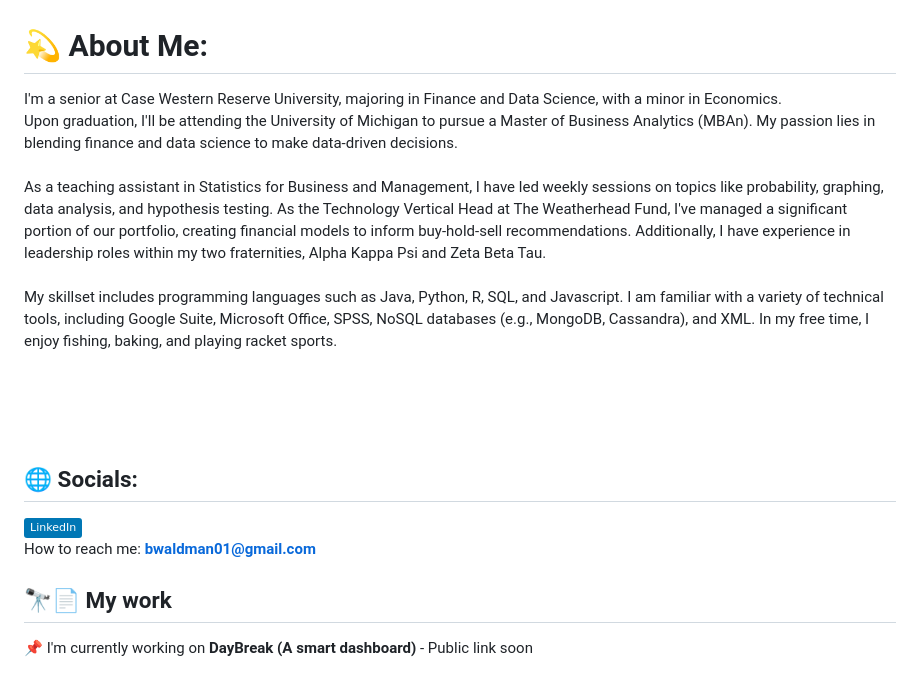
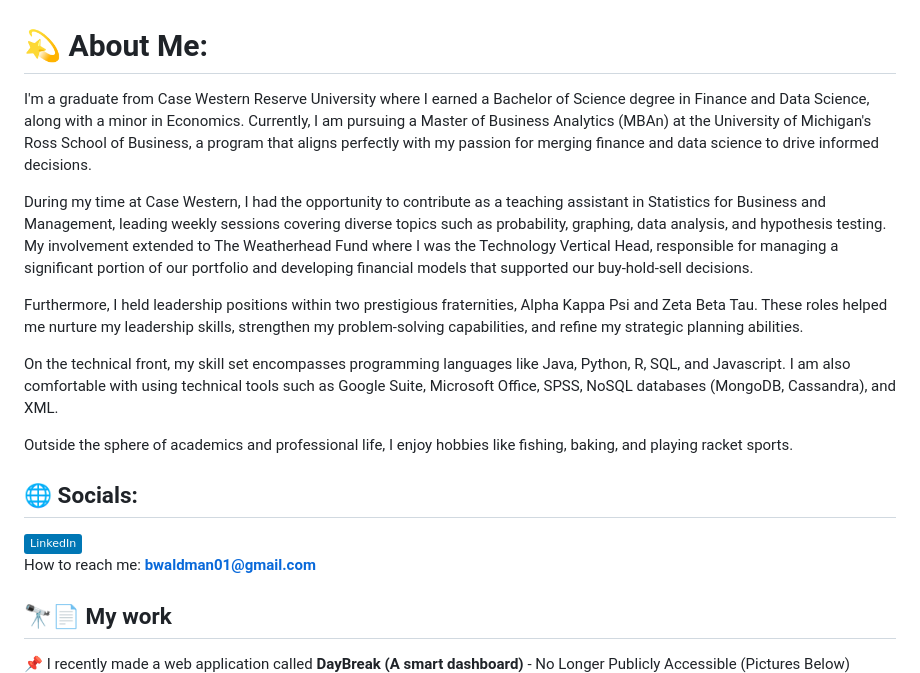
Before and after one commit to blakewaldman/blakewaldman.github.io, a Markdown page: README.md, the part around the change. Drawn GitHub-style; badges without logos.

```diff
--- a/README.md
+++ b/README.md
@@ -1,13 +1,20 @@
 # 💫 About Me:
-I'm a senior at Case Western Reserve University, majoring in Finance and Data Science, with a minor in Economics. <br>Upon graduation, I'll be attending the University of Michigan to pursue a Master of Business Analytics (MBAn). My passion lies in blending finance and data science to make data-driven decisions.<br><br>As a teaching assistant in Statistics for Business and Management, I have led weekly sessions on topics like probability, graphing, data analysis, and hypothesis testing. As the Technology Vertical Head at The Weatherhead Fund, I've managed a significant portion of our portfolio, creating financial models to inform buy-hold-sell recommendations. Additionally, I have experience in leadership roles within my two fraternities, Alpha Kappa Psi and Zeta Beta Tau.<br><br>My skillset includes programming languages such as Java, Python, R, SQL, and Javascript. I am familiar with a variety of technical tools, including Google Suite, Microsoft Office, SPSS, NoSQL databases (e.g., MongoDB, Cassandra), and XML. In my free time, I enjoy fishing, baking, and playing racket sports.<br><br><br><br><br>
+I'm a graduate from Case Western Reserve University where I earned a Bachelor of Science degree in Finance and Data Science, along with a minor in Economics. Currently, I am pursuing a Master of Business Analytics (MBAn) at the University of Michigan's Ross School of Business, a program that aligns perfectly with my passion for merging finance and data science to drive informed decisions.
 
+During my time at Case Western, I had the opportunity to contribute as a teaching assistant in Statistics for Business and Management, leading weekly sessions covering diverse topics such as probability, graphing, data analysis, and hypothesis testing. My involvement extended to The Weatherhead Fund where I was the Technology Vertical Head, responsible for managing a significant portion of our portfolio and developing financial models that supported our buy-hold-sell decisions.
+
+Furthermore, I held leadership positions within two prestigious fraternities, Alpha Kappa Psi and Zeta Beta Tau. These roles helped me nurture my leadership skills, strengthen my problem-solving capabilities, and refine my strategic planning abilities.
+
+On the technical front, my skill set encompasses programming languages like Java, Python, R, SQL, and Javascript. I am also comfortable with using technical tools such as Google Suite, Microsoft Office, SPSS, NoSQL databases (MongoDB, Cassandra), and XML.
+
+Outside the sphere of academics and professional life, I enjoy hobbies like fishing, baking, and playing racket sports.
 
 ## 🌐 Socials:
 [![LinkedIn](https://img.shields.io/badge/LinkedIn-%230077B5.svg?logo=linkedin&logoColor=white)](https://linkedin.com/in/blake-waldman)
 <br>How to reach me: **bwaldman01@gmail.com**
 
 ## 🔭📄 My work
-📌 I'm currently working on **DayBreak (A smart dashboard)** - Public link soon
+📌 I recently made a web application called **DayBreak (A smart dashboard)** - No Longer Publicly Accessible (Pictures Below)
 ![DayBreak](https://raw.githubusercontent.com/blakewaldman/blakewaldman.github.io/main/Daybreak_Pictures.png)
 <br><br>📝 I recently wrote a paper on the potential impacts of **[Bias in Artificial Intelligence](https://github.com/blakewaldman/blakewaldman.github.io/blob/main/A_Study_on_Bias%20in_Artificial_Intelligence.pdf)**
 <br><br>📚 Learn about my experiences **(Resume)** ![Resume](https://raw.githubusercontent.com/blakewaldman/blakewaldman.github.io/main/Blake%20Waldman%20Resume.png)
```
